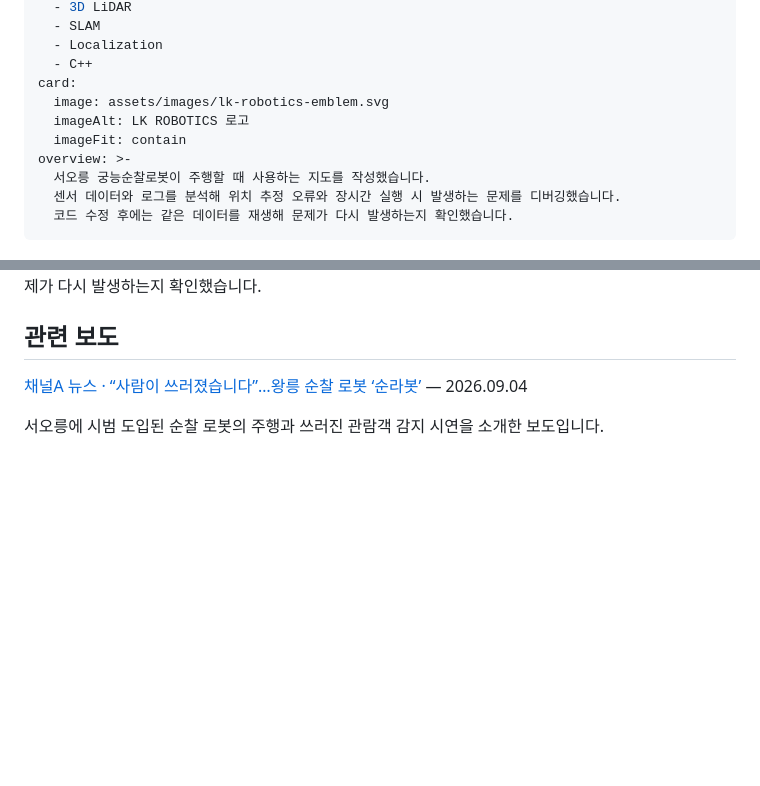
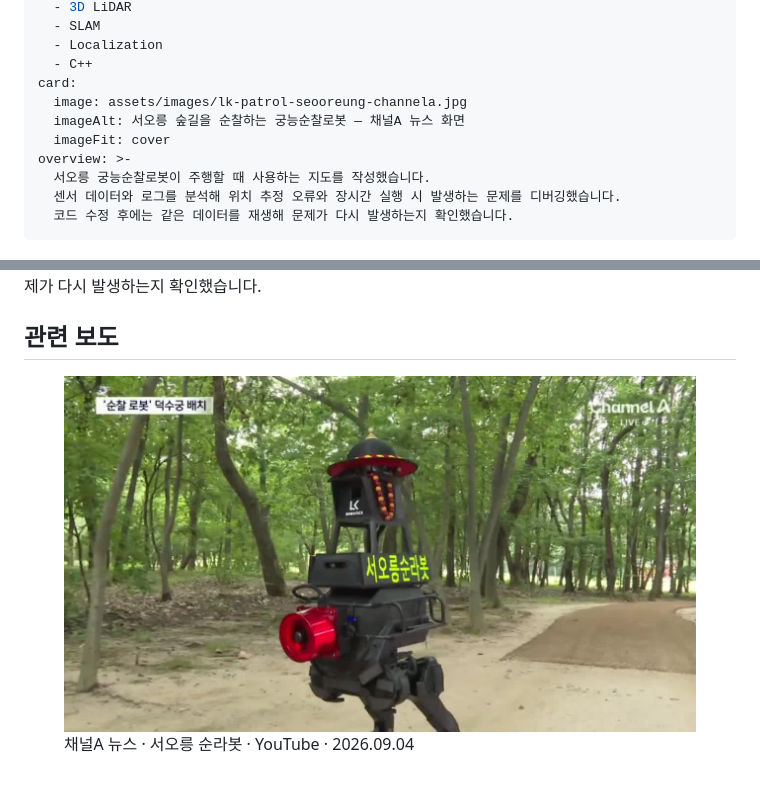
Before and after one commit to jongbob1918/jongbob1918.github.io, a Markdown page: project-data/lk-patrol.md, 2 parts joined by grey strips. Rendered like a GitHub page; pictures changed too: assets/images/lk-patrol-seooreung-channela.jpg (added); blank space fills up the shorter version.

Commit message:
Link Seooreung news screenshot to Channel A YouTube video

```diff
--- a/project-data/lk-patrol.md
+++ b/project-data/lk-patrol.md
@@ -13,9 +13,9 @@ skills:
   - Localization
   - C++
 card:
-  image: assets/images/lk-robotics-emblem.svg
-  imageAlt: LK ROBOTICS 로고
-  imageFit: contain
+  image: assets/images/lk-patrol-seooreung-channela.jpg
+  imageAlt: 서오릉 숲길을 순찰하는 궁능순찰로봇 — 채널A 뉴스 화면
+  imageFit: cover
 overview: >-
   서오릉 궁능순찰로봇이 주행할 때 사용하는 지도를 작성했습니다.
   센서 데이터와 로그를 분석해 위치 추정 오류와 장시간 실행 시 발생하는 문제를 디버깅했습니다.
@@ -30,6 +30,4 @@ overview: >-
 
 ## 관련 보도
 
-[채널A 뉴스 · “사람이 쓰러졌습니다”…왕릉 순찰 로봇 ‘순라봇’](https://ichannela.com/news/detail/000000548784.do) — 2026.09.04
-
-서오릉에 시범 도입된 순찰 로봇의 주행과 쓰러진 관람객 감지 시연을 소개한 보도입니다.
+<figure class="feature-media"><a href="https://www.youtube.com/watch?v=kHgA8jEmoCw&amp;t=22s" target="_blank" rel="noopener noreferrer"><img src="../assets/images/lk-patrol-seooreung-channela.jpg" alt="서오릉 숲길을 주행하는 궁능순찰로봇 — 채널A 유튜브 영상 보기" loading="lazy"></a><figcaption>채널A 뉴스 · 서오릉 순라봇 · YouTube · 2026.09.04</figcaption></figure>
```
Also changed, not shown: project-data/en/lk-patrol.md (+1 -3 lines), 2 other files.
